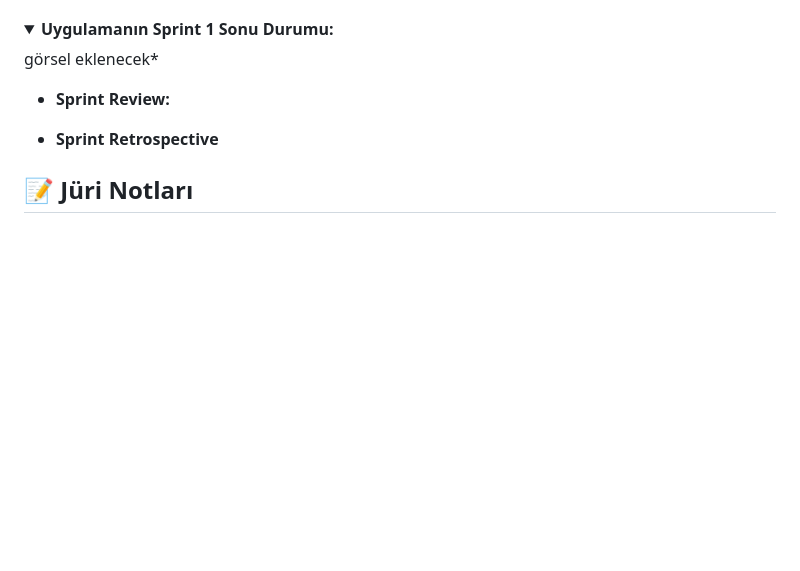
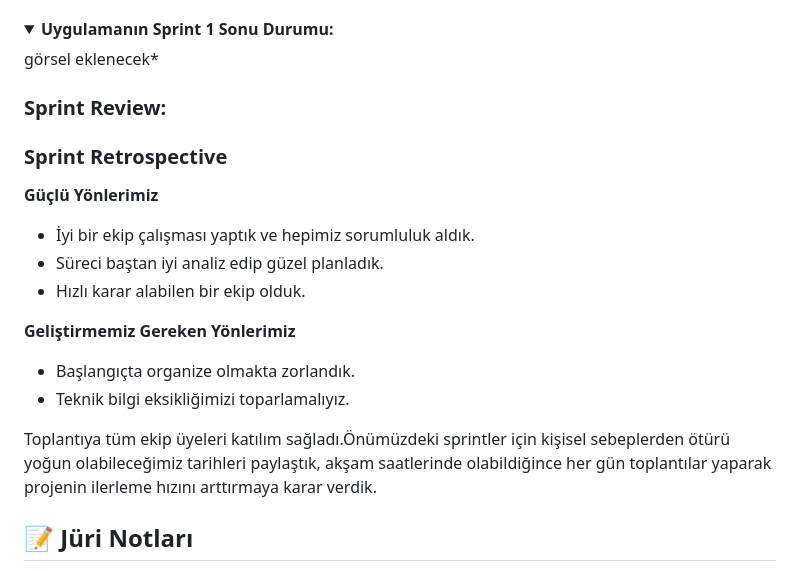
Before and after one commit to Neuravoid/NeetUp, a Markdown page: README.md, the part around the change. GitHub-like rendering; folded sections open; blank space fills up the shorter version.

Commit message:
Sprint Retrospective notları eklendi

```diff
--- a/README.md
+++ b/README.md
@@ -74,10 +74,21 @@ Tüm proje planlama ve görev takibi süreçlerimiz Trello ve Google Sheets üze
 görsel eklenecek*
 </details>
 
-- **Sprint Review:**
+### **Sprint Review:**
 
-- **Sprint Retrospective**
 
+### **Sprint Retrospective**
+
+**Güçlü Yönlerimiz**
+- İyi bir ekip çalışması yaptık ve hepimiz sorumluluk aldık.
+- Süreci baştan iyi analiz edip güzel planladık.
+- Hızlı karar alabilen bir ekip olduk.
+
+**Geliştirmemiz Gereken Yönlerimiz**
+- Başlangıçta organize olmakta zorlandık.
+- Teknik bilgi eksikliğimizi toparlamalıyız.
+
+Toplantıya tüm ekip üyeleri katılım sağladı.Önümüzdeki sprintler için kişisel sebeplerden ötürü yoğun olabileceğimiz tarihleri paylaştık, akşam saatlerinde olabildiğince her gün toplantılar yaparak projenin ilerleme hızını arttırmaya karar verdik.
 
 ## 📝 Jüri Notları
 
```
